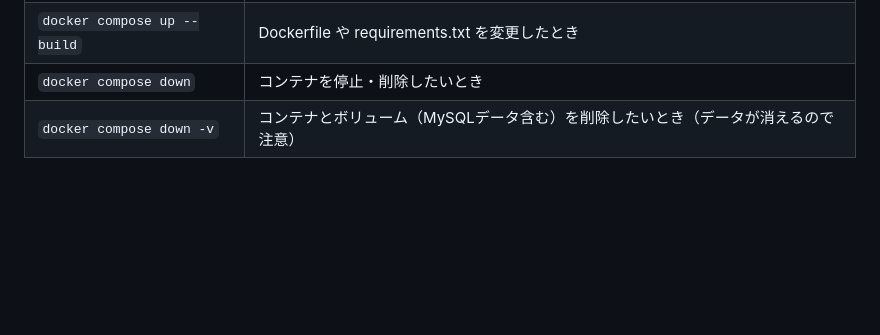
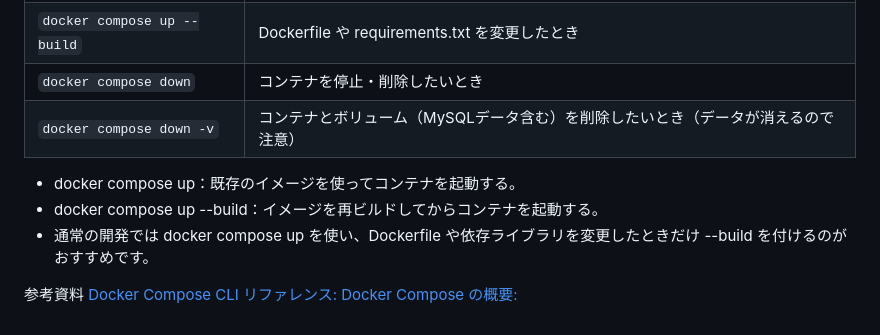
Before and after one commit to AraiKanta/jfa-data-project, a Markdown page: doc/Docker環境構築からSQLite→MySQL移行手順書.md, the part around the change. GitHub-like rendering; blank space fills up the shorter version.

Commit message:
Enhance Docker Compose command documentation
Added explanations for docker compose commands and references.

```diff
--- a/doc/Docker環境構築からSQLite→MySQL移行手順書.md
+++ b/doc/Docker環境構築からSQLite→MySQL移行手順書.md
@@ -249,3 +249,11 @@ UTF-8のdata.jsonを使用。
 | `docker compose up --build` | Dockerfile や requirements.txt を変更したとき       |
 | `docker compose down`       | コンテナを停止・削除したいとき                             |
 | `docker compose down -v`    | コンテナとボリューム（MySQLデータ含む）を削除したいとき（データが消えるので注意） |
+
+* docker compose up：既存のイメージを使ってコンテナを起動する。
+* docker compose up --build：イメージを再ビルドしてからコンテナを起動する。
+* 通常の開発では docker compose up を使い、Dockerfile や依存ライブラリを変更したときだけ --build を付けるのがおすすめです。
+
+参考資料
+[Docker Compose CLI リファレンス:](https://docs.docker.com/reference/cli/docker/compose/up/)
+[Docker Compose の概要:](https://docs.docker.com/compose/)
```
